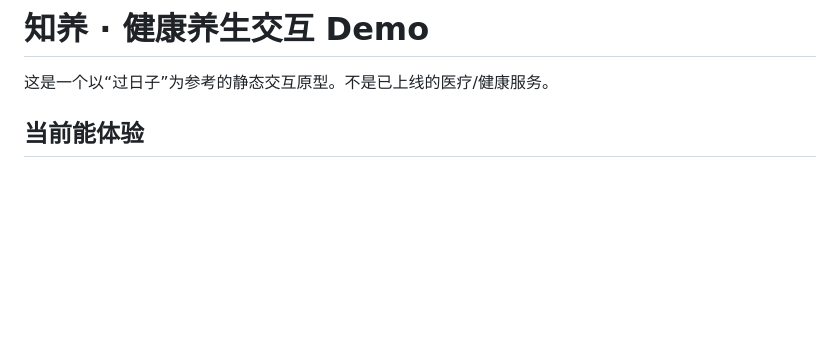
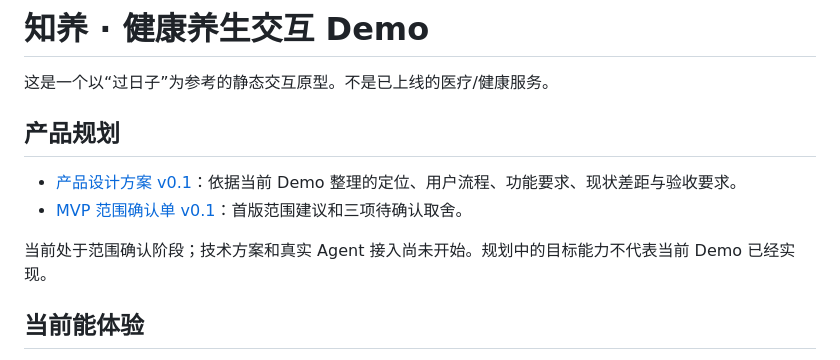
Before and after one commit to banyan61028-spec/zhiyang-wellness, a Markdown page: README.md, the part around the change. Rendered like a GitHub page; blank space fills up the shorter version.

```diff
--- a/README.md
+++ b/README.md
@@ -1,6 +1,13 @@
 # 知养 · 健康养生交互 Demo
 
 这是一个以“过日子”为参考的静态交互原型。不是已上线的医疗/健康服务。
+
+## 产品规划
+
+- [产品设计方案 v0.1](docs/01-产品设计方案.md)：依据当前 Demo 整理的定位、用户流程、功能要求、现状差距与验收要求。
+- [MVP 范围确认单 v0.1](docs/02-MVP范围确认单.md)：首版范围建议和三项待确认取舍。
+
+当前处于范围确认阶段；技术方案和真实 Agent 接入尚未开始。规划中的目标能力不代表当前 Demo 已经实现。
 
 ## 当前能体验
 
```
Also changed, not shown: docs/01-产品设计方案.md (added, +233 -0 lines), docs/02-MVP范围确认单.md (added, +76 -0 lines).
